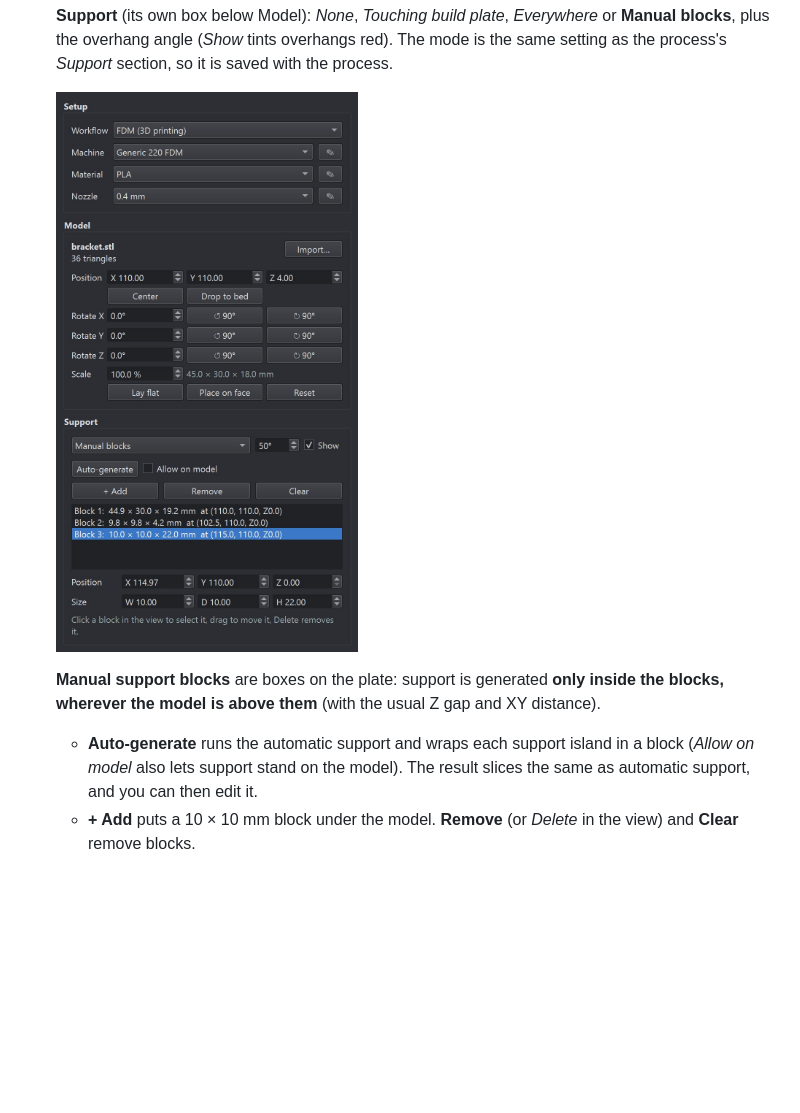
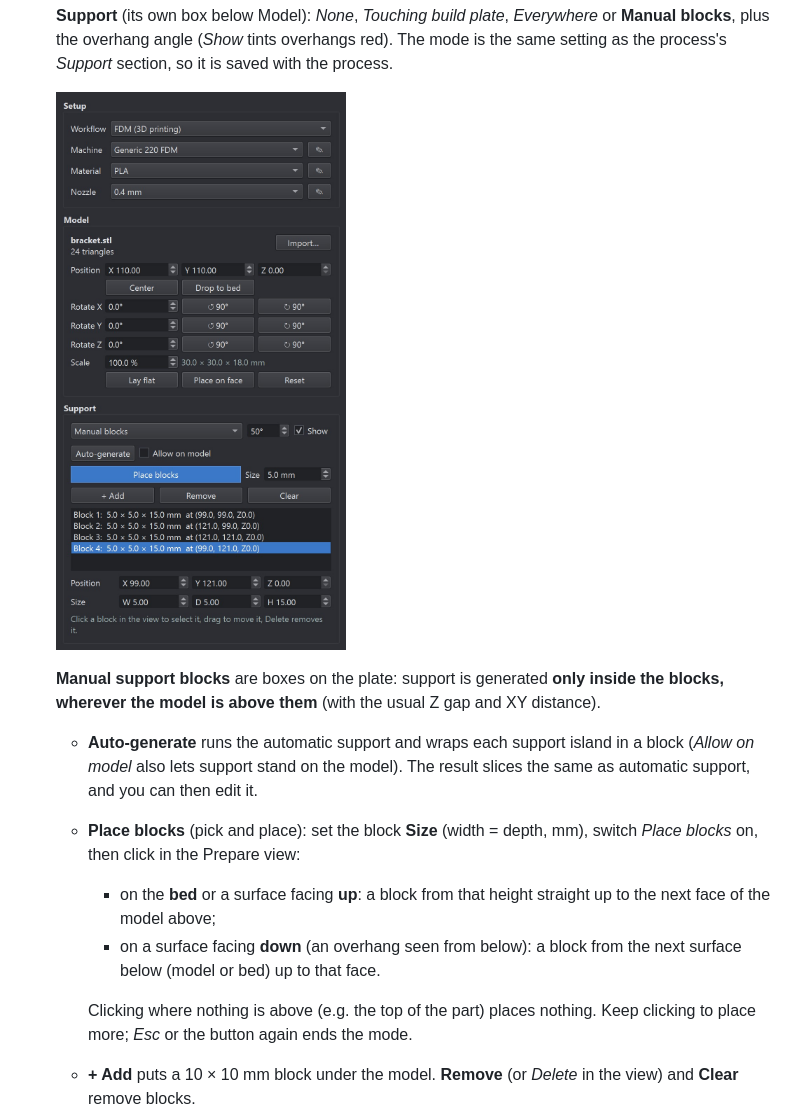
Before and after one commit to Switchleg1/GCodeProducer, a Markdown page: README.md, the part around the change. Rendered like a GitHub page; pictures changed too: docs/support_panel.jpg; blank space fills up the shorter version.

```diff
--- a/README.md
+++ b/README.md
@@ -175,6 +175,15 @@ consumables, process and recent models are remembered.
    - **Auto-generate** runs the automatic support and wraps each support island
      in a block (*Allow on model* also lets support stand on the model). The
      result slices the same as automatic support, and you can then edit it.
+   - **Place blocks** (pick and place): set the block **Size** (width = depth,
+     mm), switch *Place blocks* on, then click in the Prepare view:
+     - on the **bed** or a surface facing **up**: a block from that height
+       straight up to the next face of the model above;
+     - on a surface facing **down** (an overhang seen from below): a block from
+       the next surface below (model or bed) up to that face.
+
+     Clicking where nothing is above (e.g. the top of the part) places nothing.
+     Keep clicking to place more; *Esc* or the button again ends the mode.
    - **+ Add** puts a 10 × 10 mm block under the model. **Remove** (or
      *Delete* in the view) and **Clear** remove blocks.
    - Select a block in the list or click it in the Prepare view (it turns
```
Also changed, not shown: 7 other files.
